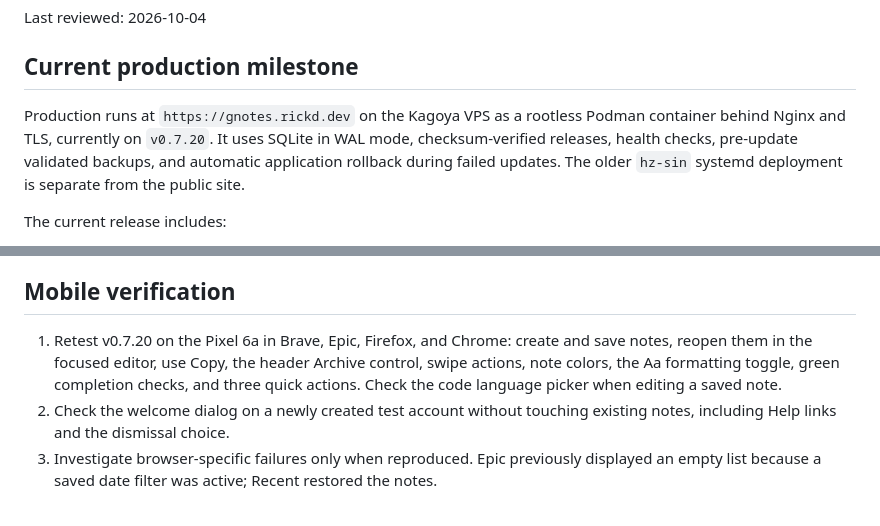
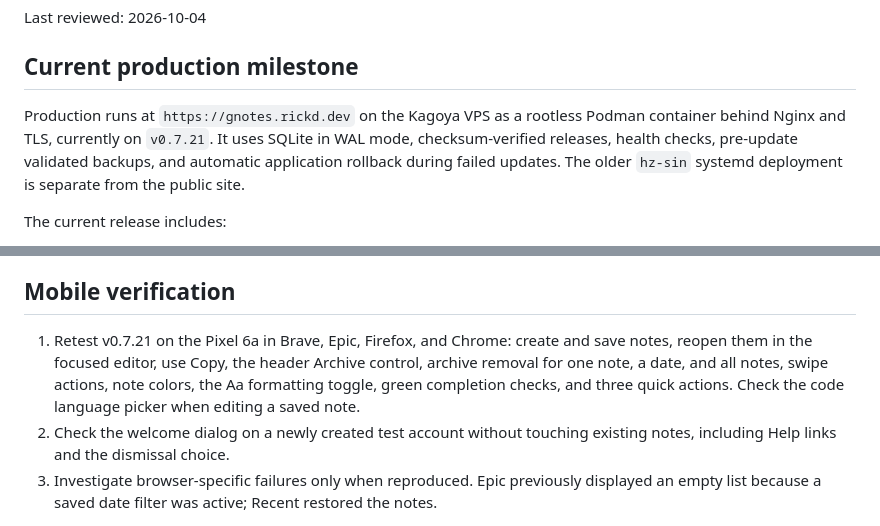
Before and after one commit to rickd-uk/gnotes, a Markdown page: ROADMAP.md, 2 parts joined by grey strips. Drawn GitHub-style.

```diff
--- a/ROADMAP.md
+++ b/ROADMAP.md
@@ -4,7 +4,7 @@ Last reviewed: 2026-10-04
 
 ## Current production milestone
 
-Production runs at `https://gnotes.rickd.dev` on the Kagoya VPS as a rootless Podman container behind Nginx and TLS, currently on `v0.7.20`. It uses SQLite in WAL mode, checksum-verified releases, health checks, pre-update validated backups, and automatic application rollback during failed updates. The older `hz-sin` systemd deployment is separate from the public site.
+Production runs at `https://gnotes.rickd.dev` on the Kagoya VPS as a rootless Podman container behind Nginx and TLS, currently on `v0.7.21`. It uses SQLite in WAL mode, checksum-verified releases, health checks, pre-update validated backups, and automatic application rollback during failed updates. The older `hz-sin` systemd deployment is separate from the public site.
 
 The current release includes:
 
@@ -45,7 +45,7 @@ The notification provider and off-server storage destination require an explicit
 
 ## Mobile verification
 
-1. Retest v0.7.20 on the Pixel 6a in Brave, Epic, Firefox, and Chrome: create and save notes, reopen them in the focused editor, use Copy, the header Archive control, swipe actions, note colors, the Aa formatting toggle, green completion checks, and three quick actions. Check the code language picker when editing a saved note.
+1. Retest v0.7.21 on the Pixel 6a in Brave, Epic, Firefox, and Chrome: create and save notes, reopen them in the focused editor, use Copy, the header Archive control, archive removal for one note, a date, and all notes, swipe actions, note colors, the Aa formatting toggle, green completion checks, and three quick actions. Check the code language picker when editing a saved note.
 2. Check the welcome dialog on a newly created test account without touching existing notes, including Help links and the dismissal choice.
 3. Investigate browser-specific failures only when reproduced. Epic previously displayed an empty list because a saved date filter was active; Recent restored the notes.
 
```
Also changed, not shown: PROGRESS.md (+3 -2 lines).
